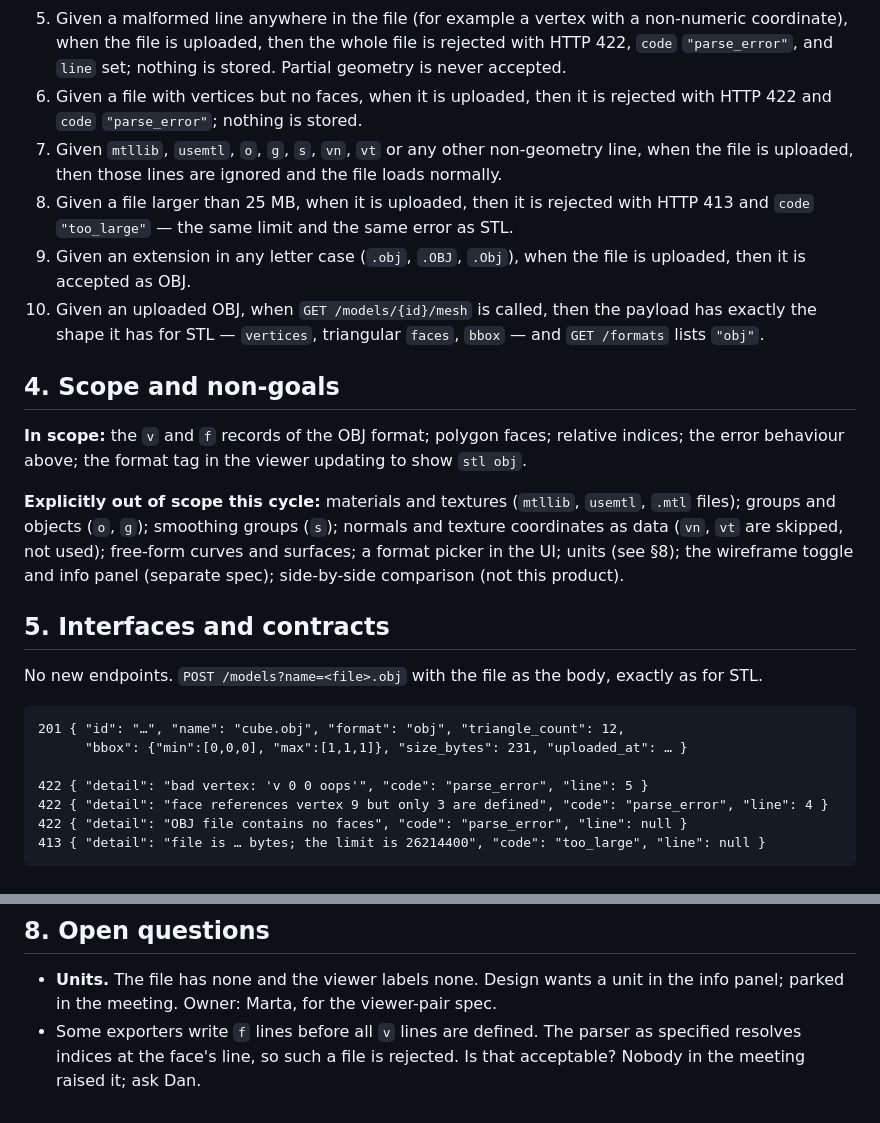
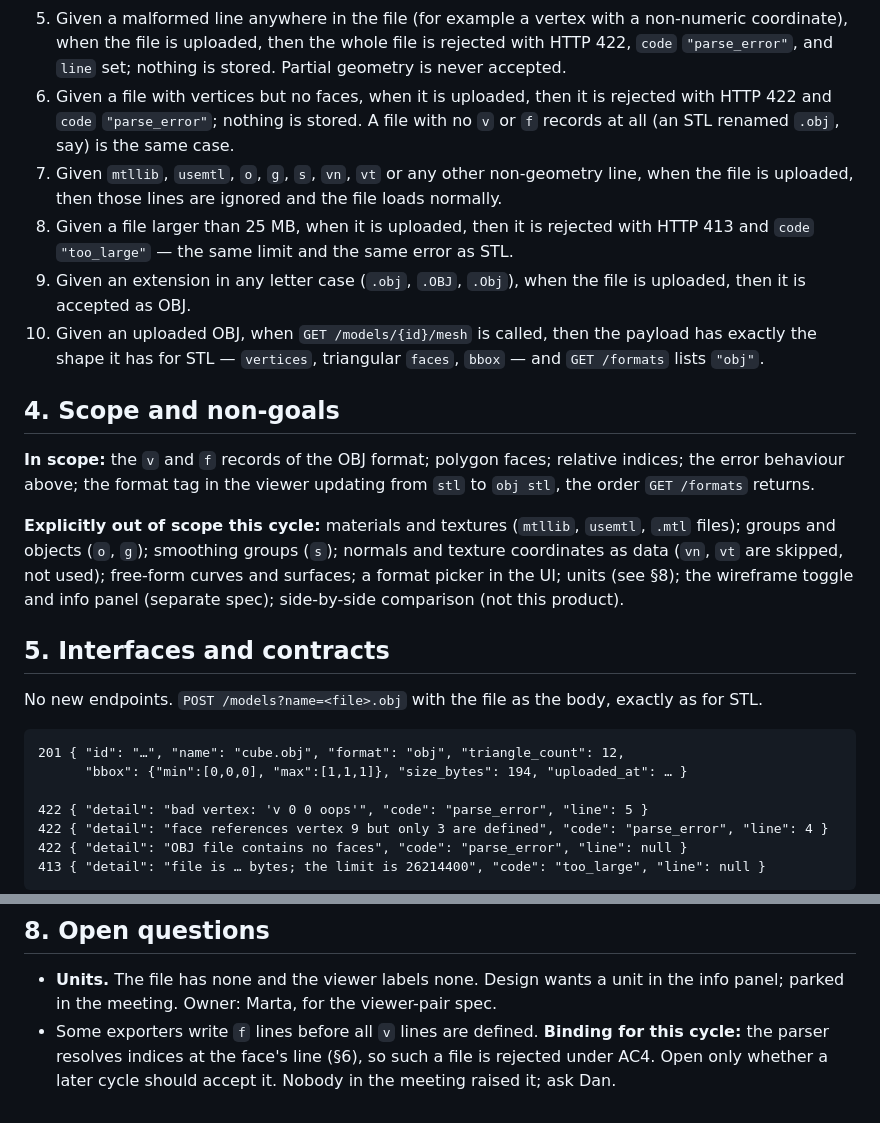
Before and after one commit to jmrthms/sdd-demo-meshview, a Markdown page: demo/spec-v2.md, 2 parts joined by grey strips. Rendered like a GitHub page.

````diff
--- a/demo/spec-v2.md
+++ b/demo/spec-v2.md
@@ -31,7 +31,8 @@ see it.
    when the file is uploaded, then the whole file is rejected with HTTP 422, `code` `"parse_error"`,
    and `line` set; nothing is stored. Partial geometry is never accepted.
 6. Given a file with vertices but no faces, when it is uploaded, then it is rejected with HTTP 422
-   and `code` `"parse_error"`; nothing is stored.
+   and `code` `"parse_error"`; nothing is stored. A file with no `v` or `f` records at all (an STL
+   renamed `.obj`, say) is the same case.
 7. Given `mtllib`, `usemtl`, `o`, `g`, `s`, `vn`, `vt` or any other non-geometry line, when the
    file is uploaded, then those lines are ignored and the file loads normally.
 8. Given a file larger than 25 MB, when it is uploaded, then it is rejected with HTTP 413 and
@@ -44,7 +45,8 @@ see it.
 ## 4. Scope and non-goals
 
 **In scope:** the `v` and `f` records of the OBJ format; polygon faces; relative indices; the error
-behaviour above; the format tag in the viewer updating to show `stl obj`.
+behaviour above; the format tag in the viewer updating from `stl` to `obj stl`, the order
+`GET /formats` returns.
 
 **Explicitly out of scope this cycle:** materials and textures (`mtllib`, `usemtl`, `.mtl` files);
 groups and objects (`o`, `g`); smoothing groups (`s`); normals and texture coordinates as data
@@ -58,7 +60,7 @@ No new endpoints. `POST /models?name=<file>.obj` with the file as the body, exac
 
 ```
 201 { "id": "…", "name": "cube.obj", "format": "obj", "triangle_count": 12,
-      "bbox": {"min":[0,0,0], "max":[1,1,1]}, "size_bytes": 231, "uploaded_at": … }
+      "bbox": {"min":[0,0,0], "max":[1,1,1]}, "size_bytes": 194, "uploaded_at": … }
 
 422 { "detail": "bad vertex: 'v 0 0 oops'", "code": "parse_error", "line": 5 }
 422 { "detail": "face references vertex 9 but only 3 are defined", "code": "parse_error", "line": 4 }
@@ -105,6 +107,6 @@ One test per criterion in `tests/test_obj_support.py`, named `test_ac<N>_…`, u
 
 - **Units.** The file has none and the viewer labels none. Design wants a unit in the info panel;
   parked in the meeting. Owner: Marta, for the viewer-pair spec.
-- Some exporters write `f` lines before all `v` lines are defined. The parser as specified resolves
-  indices at the face's line, so such a file is rejected. Is that acceptable? Nobody in the meeting
-  raised it; ask Dan.
+- Some exporters write `f` lines before all `v` lines are defined. **Binding for this cycle:** the
+  parser resolves indices at the face's line (§6), so such a file is rejected under AC4. Open only
+  whether a later cycle should accept it. Nobody in the meeting raised it; ask Dan.
````
Also changed, not shown: demo/BLIND-HANDOFF-REPORT.md (added, +63 -0 lines), demo/README.md (+7 -4 lines).
